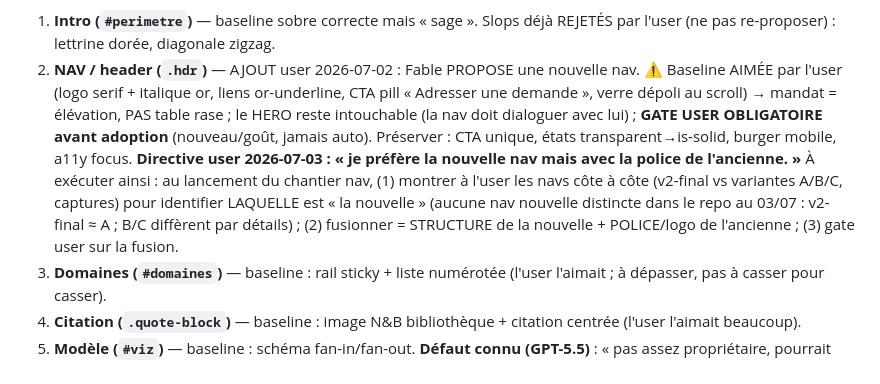
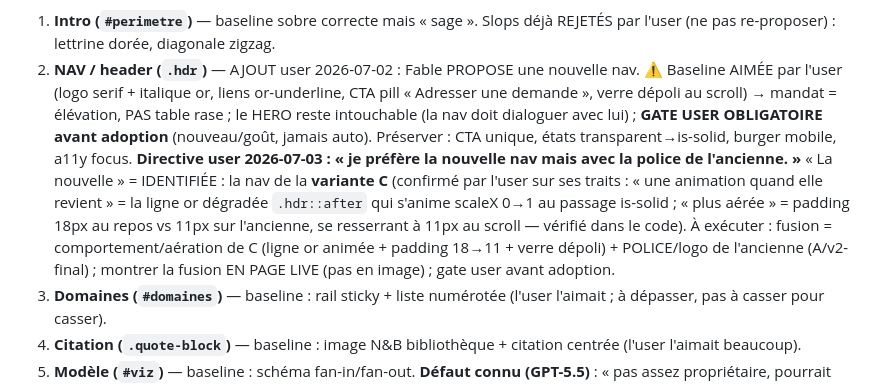
Before and after one commit to quantum-nebula-dev/site-mockups-eval, a Markdown page: _pipeline/HANDOFF.md, the part around the change. GitHub-like rendering.

Commit message:
backup [_pipeline] HANDOFF.md (+1/-1)

```diff
--- a/_pipeline/HANDOFF.md
+++ b/_pipeline/HANDOFF.md
@@ -20,7 +20,7 @@
 Pour CHAQUE section : designer **Fable** (spawn sans param model ; brief = baseline actuelle à DÉPASSER, carte blanche, contraintes DNA) → Vérificateur **Fable frais** séparé (shot.js desktop + 390 → déterministes + rubric → verdict auto/fix/flag) → fix cap 2-3 → push.
 1. **Intro (`#perimetre`)** — baseline sobre correcte mais « sage ». Slops déjà REJETÉS par l'user (ne pas re-proposer) : lettrine dorée, diagonale zigzag.
 2. **NAV / header (`.hdr`)** — AJOUT user 2026-07-02 : Fable PROPOSE une nouvelle nav. ⚠️ Baseline AIMÉE par l'user (logo serif + italique or, liens or-underline, CTA pill « Adresser une demande », verre dépoli au scroll) → mandat = élévation, PAS table rase ; le HERO reste intouchable (la nav doit dialoguer avec lui) ; **GATE USER OBLIGATOIRE avant adoption** (nouveau/goût, jamais auto). Préserver : CTA unique, états transparent→is-solid, burger mobile, a11y focus.
-   **Directive user 2026-07-03 : « je préfère la nouvelle nav mais avec la police de l'ancienne. »** À exécuter ainsi : au lancement du chantier nav, (1) montrer à l'user les navs côte à côte (v2-final vs variantes A/B/C, captures) pour identifier LAQUELLE est « la nouvelle » (aucune nav nouvelle distincte dans le repo au 03/07 : v2-final ≈ A ; B/C diffèrent par détails) ; (2) fusionner = STRUCTURE de la nouvelle + POLICE/logo de l'ancienne ; (3) gate user sur la fusion.
+   **Directive user 2026-07-03 : « je préfère la nouvelle nav mais avec la police de l'ancienne. »** « La nouvelle » = IDENTIFIÉE : la nav de la **variante C** (confirmé par l'user sur ses traits : « une animation quand elle revient » = la ligne or dégradée `.hdr::after` qui s'anime scaleX 0→1 au passage is-solid ; « plus aérée » = padding 18px au repos vs 11px sur l'ancienne, se resserrant à 11px au scroll — vérifié dans le code). À exécuter : fusion = comportement/aération de C (ligne or animée + padding 18→11 + verre dépoli) + POLICE/logo de l'ancienne (A/v2-final) ; montrer la fusion EN PAGE LIVE (pas en image) ; gate user avant adoption.
 3. **Domaines (`#domaines`)** — baseline : rail sticky + liste numérotée (l'user l'aimait ; à dépasser, pas à casser pour casser).
 3. **Citation (`.quote-block`)** — baseline : image N&B bibliothèque + citation centrée (l'user l'aimait beaucoup).
 4. **Modèle (`#viz`)** — baseline : schéma fan-in/fan-out. **Défaut connu (GPT-5.5)** : « pas assez propriétaire, pourrait appartenir à n'importe quelle maison premium » → viser une signature possédable.
```
